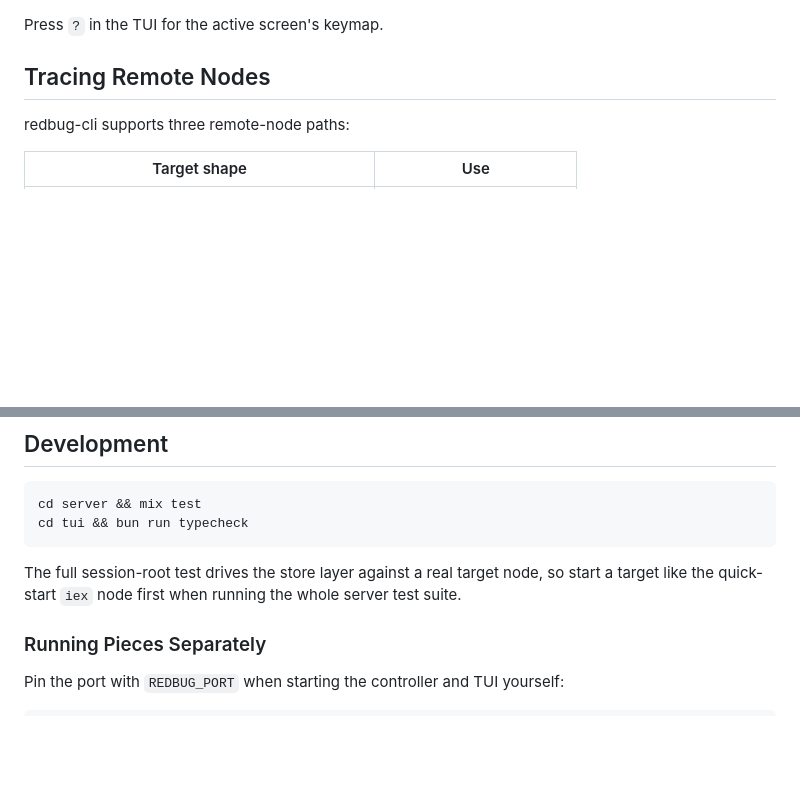
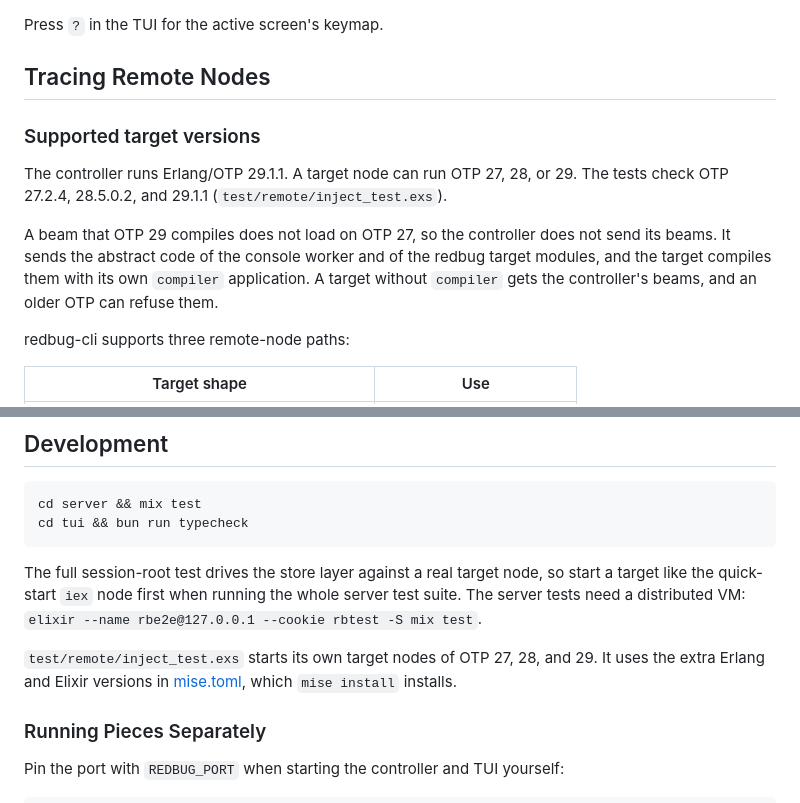
Before and after one commit to fahchen/redbug-cli, a Markdown page: README.md, 2 parts joined by grey strips. Rendered like a GitHub page; blank space fills up the shorter version.

Commit message:
docs: state the supported target versions

````diff
--- a/README.md
+++ b/README.md
@@ -97,6 +97,16 @@ Press `?` in the TUI for the active screen's keymap.
 
 ## Tracing Remote Nodes
 
+### Supported target versions
+
+The controller runs Erlang/OTP 29.1.1. A target node can run OTP 27, 28, or 29. The tests check
+OTP 27.2.4, 28.5.0.2, and 29.1.1 (`test/remote/inject_test.exs`).
+
+A beam that OTP 29 compiles does not load on OTP 27, so the controller does not send its beams. It
+sends the abstract code of the console worker and of the redbug target modules, and the target
+compiles them with its own `compiler` application. A target without `compiler` gets the
+controller's beams, and an older OTP can refuse them.
+
 redbug-cli supports three remote-node paths:
 
 | Target shape | Use |
@@ -139,7 +149,11 @@ cd tui && bun run typecheck
 ```
 
 The full session-root test drives the store layer against a real target node, so start a target
-like the quick-start `iex` node first when running the whole server test suite.
+like the quick-start `iex` node first when running the whole server test suite. The server tests
+need a distributed VM: `elixir --name rbe2e@127.0.0.1 --cookie rbtest -S mix test`.
+
+`test/remote/inject_test.exs` starts its own target nodes of OTP 27, 28, and 29. It uses the extra
+Erlang and Elixir versions in [mise.toml](mise.toml), which `mise install` installs.
 
 ### Running Pieces Separately
 
````
